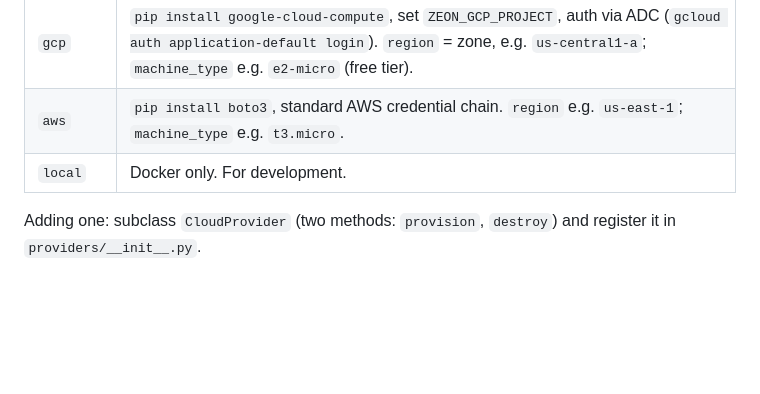
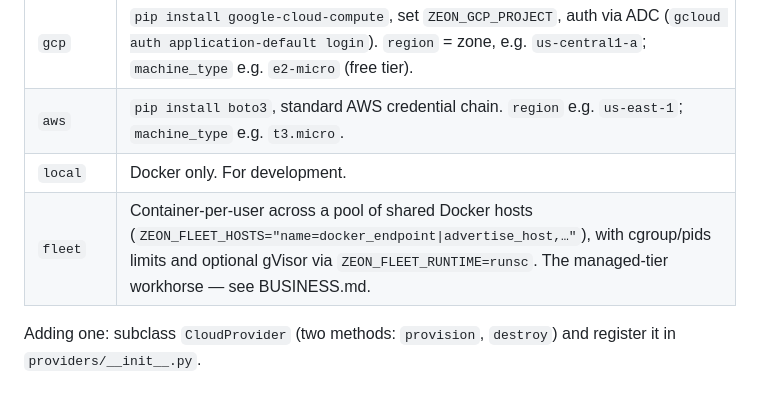
Before and after one commit to stonechat-app/stonechat, a Markdown page: README.md, the part around the change. Drawn GitHub-style; blank space fills up the shorter version.

```diff
--- a/README.md
+++ b/README.md
@@ -55,6 +55,7 @@ so an adapter is only "create VM, pass script, return IP".
 | `gcp` | `pip install google-cloud-compute`, set `ZEON_GCP_PROJECT`, auth via ADC (`gcloud auth application-default login`). `region` = zone, e.g. `us-central1-a`; `machine_type` e.g. `e2-micro` (free tier). |
 | `aws` | `pip install boto3`, standard AWS credential chain. `region` e.g. `us-east-1`; `machine_type` e.g. `t3.micro`. |
 | `local` | Docker only. For development. |
+| `fleet` | Container-per-user across a pool of shared Docker hosts (`ZEON_FLEET_HOSTS="name=docker_endpoint\|advertise_host,…"`), with cgroup/pids limits and optional gVisor via `ZEON_FLEET_RUNTIME=runsc`. The managed-tier workhorse — see BUSINESS.md. |
 
 Adding one: subclass `CloudProvider` (two methods: `provision`, `destroy`) and
 register it in `providers/__init__.py`.
```
